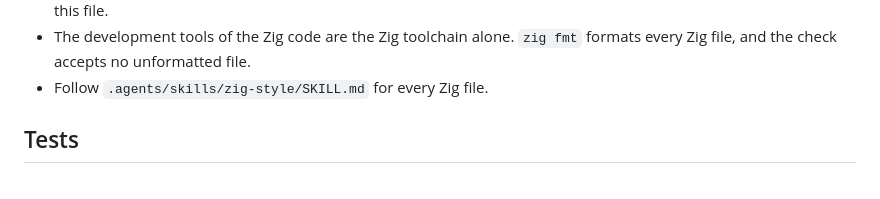
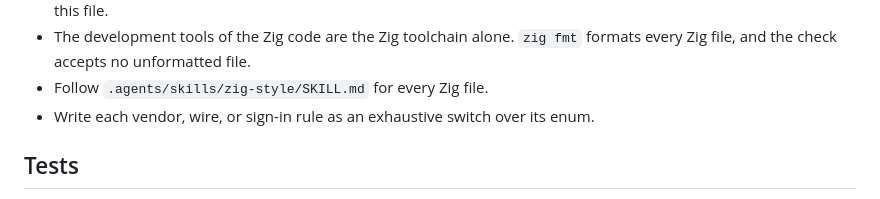
Before and after one commit to clebert/drinky, a Markdown page: AGENTS.md, the part around the change. Rendered like a GitHub page.

Commit message:
Keep the zig-style skill general and move the Drinky switch rule to AGENTS.md

```diff
--- a/AGENTS.md
+++ b/AGENTS.md
@@ -112,6 +112,7 @@ These rules outrank existing behavior and repository precedent.
 - The development tools of the Zig code are the Zig toolchain alone. `zig fmt` formats every Zig
   file, and the check accepts no unformatted file.
 - Follow `.agents/skills/zig-style/SKILL.md` for every Zig file.
+- Write each vendor, wire, or sign-in rule as an exhaustive switch over its enum.
 
 ## Tests
 
```
Also changed, not shown: 1 other file.
